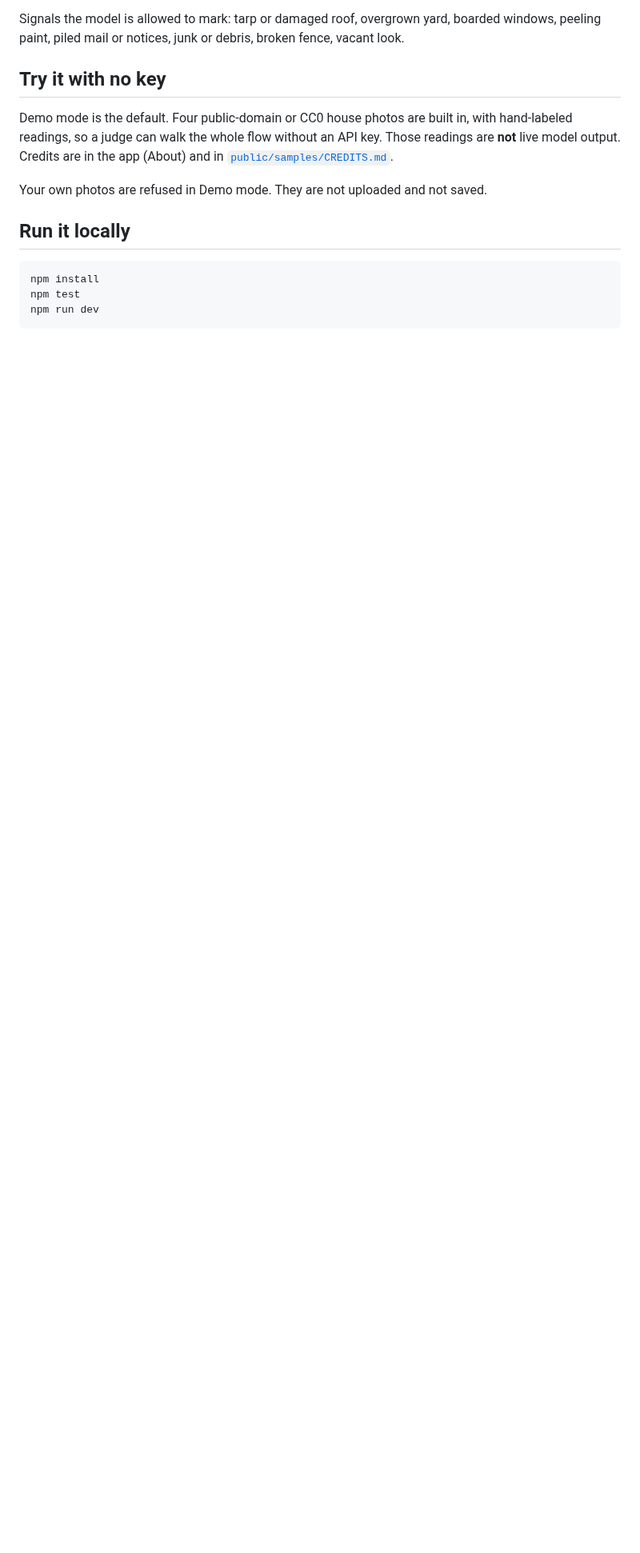
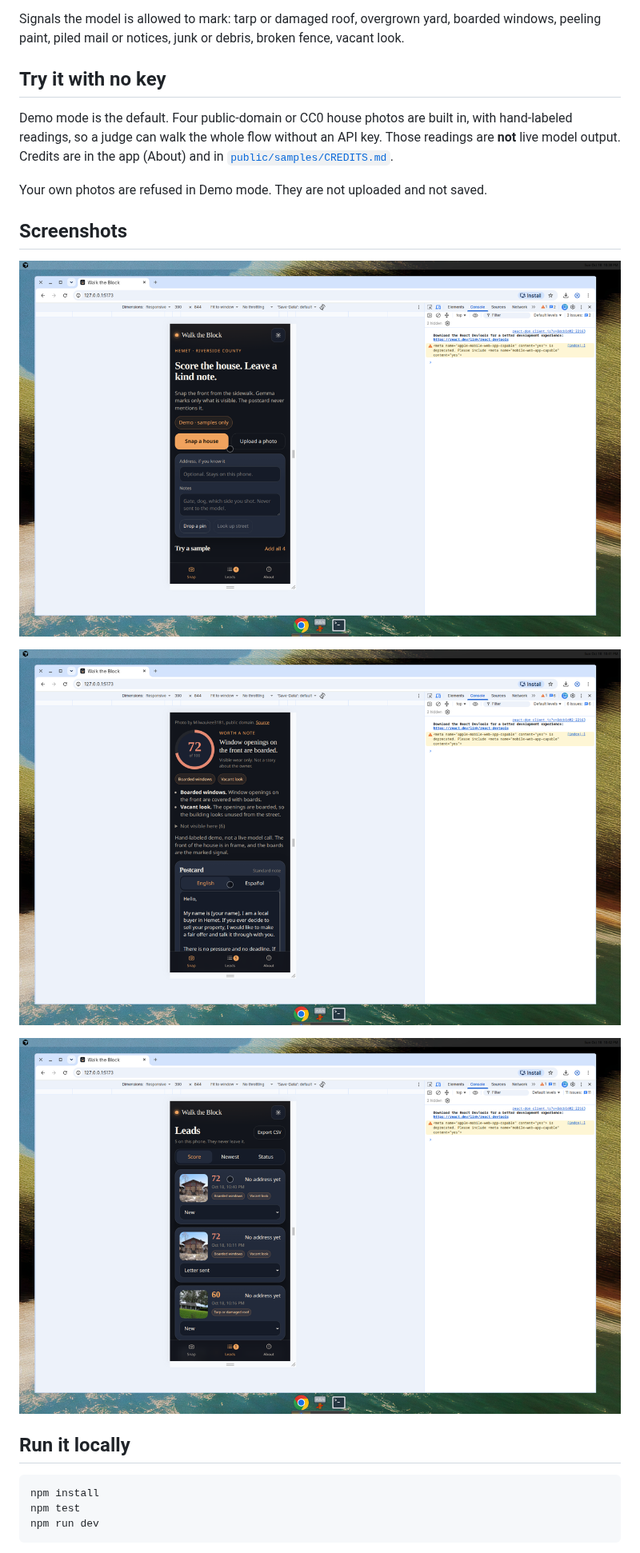
Before and after one commit to CasMazariegos/walk-the-block, a Markdown page: README.md, the part around one of its changes. Shown at 80% size. Rendered like a GitHub page; pictures changed too: docs/screenshots/leads.png (added), docs/screenshots/reading.png (added), docs/screenshots/snap.png (added); blank space fills up the shorter version.

````diff
--- a/README.md
+++ b/README.md
@@ -21,6 +21,14 @@ Demo mode is the default. Four public-domain or CC0 house photos are built in, w
 
 Your own photos are refused in Demo mode. They are not uploaded and not saved.
 
+## Screenshots
+
+![Snap a house or try a sample](docs/screenshots/snap.png)
+
+![A sample reading and the postcard](docs/screenshots/reading.png)
+
+![Leads stay on the phone](docs/screenshots/leads.png)
+
 ## Run it locally
 
 ```bash
````
Also changed, not shown: other parts of README.md (+13 -8 lines), SUBMISSION.md (+2 -2 lines), 8 other files.
